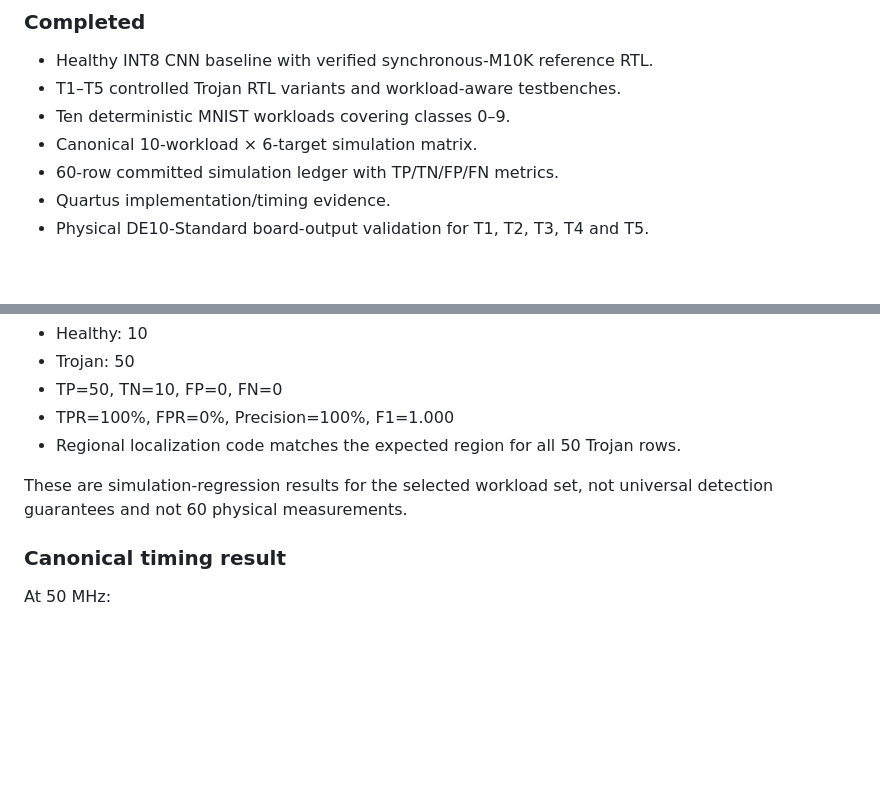
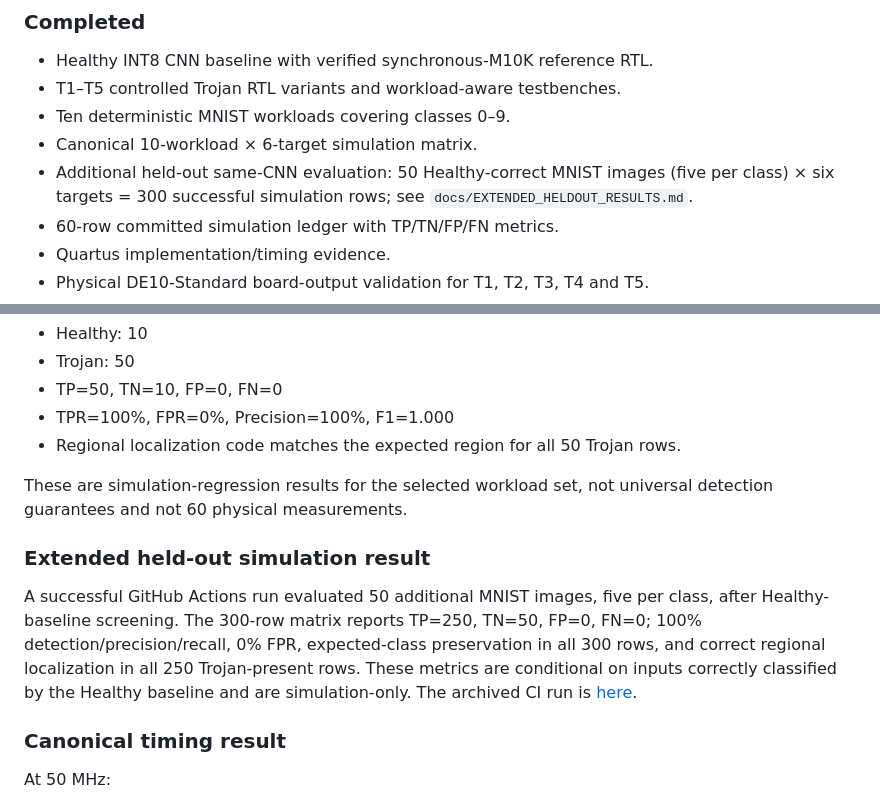
Before and after one commit to RaoneKS/hardware-trojan-fpga-cnn, a Markdown page: docs/FINAL_RESEARCH_STATUS.md, 2 parts joined by grey strips. GitHub-like rendering; blank space fills up the shorter version.

Commit message:
Update project status with held-out matrix

```diff
--- a/docs/FINAL_RESEARCH_STATUS.md
+++ b/docs/FINAL_RESEARCH_STATUS.md
@@ -9,6 +9,7 @@ The controlled course/research implementation is complete for the defined eviden
 - T1–T5 controlled Trojan RTL variants and workload-aware testbenches.
 - Ten deterministic MNIST workloads covering classes 0–9.
 - Canonical 10-workload × 6-target simulation matrix.
+- Additional held-out same-CNN evaluation: 50 Healthy-correct MNIST images (five per class) × six targets = 300 successful simulation rows; see `docs/EXTENDED_HELDOUT_RESULTS.md`.
 - 60-row committed simulation ledger with TP/TN/FP/FN metrics.
 - Quartus implementation/timing evidence.
 - Physical DE10-Standard board-output validation for T1, T2, T3, T4 and T5.
@@ -23,6 +24,9 @@ The committed verification/results/runs.csv contains 60 PASS rows:
 - Regional localization code matches the expected region for all 50 Trojan rows.
 
 These are simulation-regression results for the selected workload set, not universal detection guarantees and not 60 physical measurements.
+
+### Extended held-out simulation result
+A successful GitHub Actions run evaluated 50 additional MNIST images, five per class, after Healthy-baseline screening. The 300-row matrix reports TP=250, TN=50, FP=0, FN=0; 100% detection/precision/recall, 0% FPR, expected-class preservation in all 300 rows, and correct regional localization in all 250 Trojan-present rows. These metrics are conditional on inputs correctly classified by the Healthy baseline and are simulation-only. The archived CI run is [here](https://github.com/RaoneKS/hardware-trojan-fpga-cnn/actions/runs/37684517036).
 
 ### Canonical timing result
 At 50 MHz:
```
